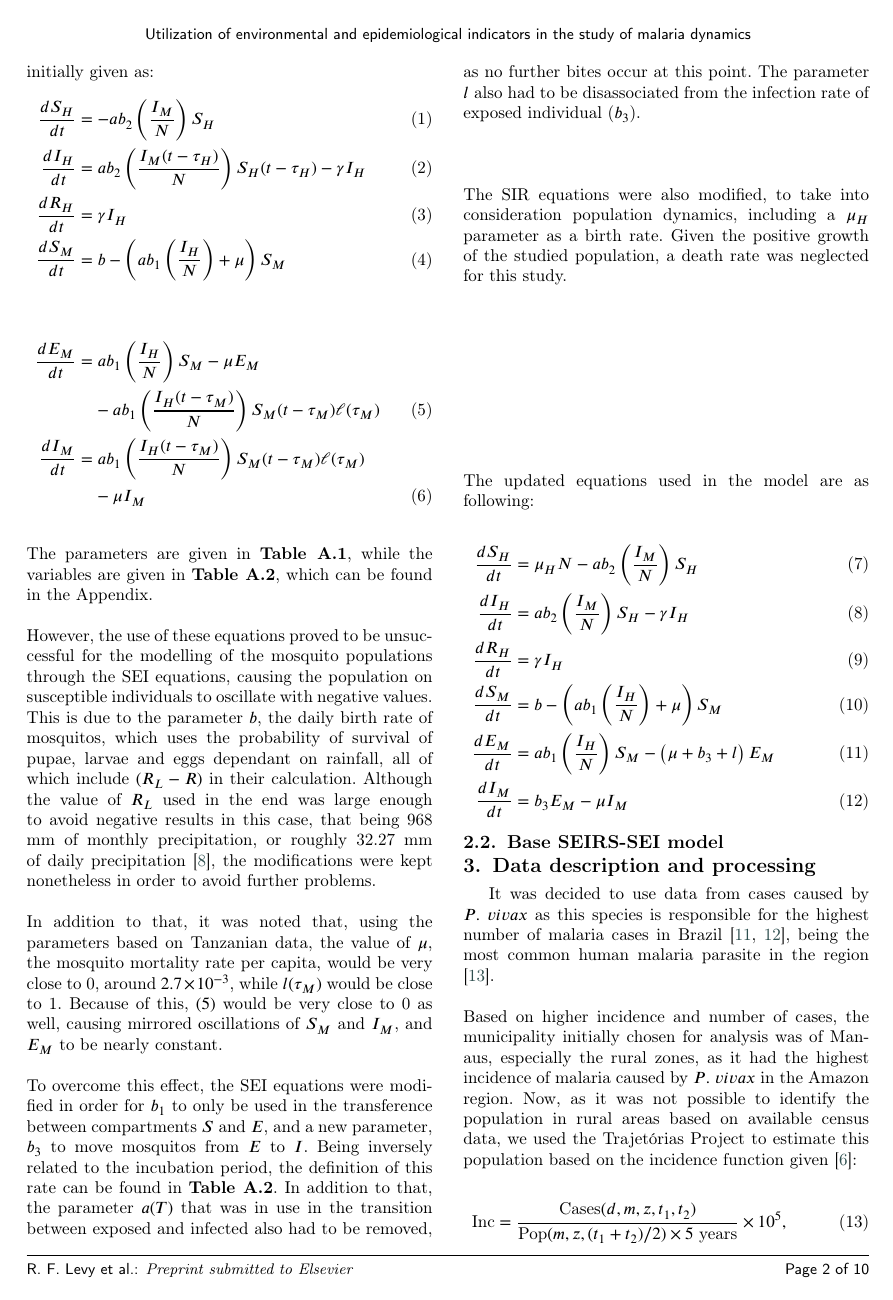
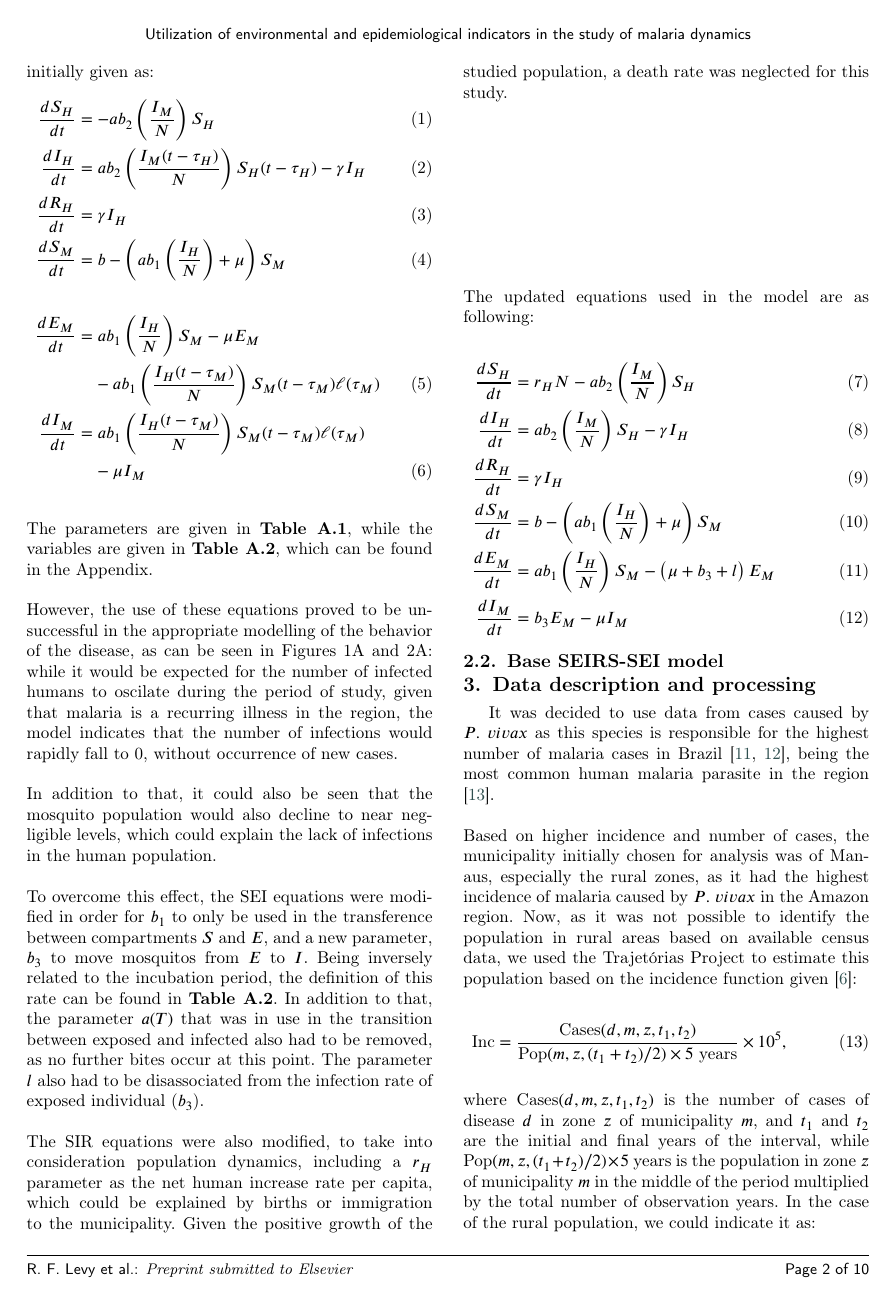
Before and after one commit to RaphaLevy/Study_on_malaria_dynamics_v2, a LaTeX paper (paper/cas-dc-article.tex): page 2 of 10. Compiled offline with pdfLaTeX; a LaTeX package or settings file that is missing is left out.

Commit message:
Update to paper, includes new figures to appendix, rewrites some explanations and adds missing parameter to table

```diff
--- a/paper/cas-dc-article.tex
+++ b/paper/cas-dc-article.tex
@@ -239,15 +239,17 @@ The equations that describe the transmission are initially given as:
 \\
 The parameters are given in \textbf{Table A.1}, while the variables are given in \textbf{Table A.2}, which can be found in the Appendix.
 \\\\
-However, the use of these equations proved to be unsuccessful for the modelling of the mosquito populations through the SEI equations,
-causing the population on susceptible individuals to oscillate with negative values. This is due to the parameter $b$, the daily birth rate of mosquitos,
-which uses the probability of survival of pupae, larvae and eggs dependant on rainfall, all of which include $(R_L - R)$ in their calculation. Although the
-value of $R_L$ used in the end was large enough to avoid negative results in this case, that being 968 mm of monthly precipitation, or roughly 32.27 mm of daily precipitation \cite{Ecological_Change_Malaria_Risk},
-the modifications were kept nonetheless in order to avoid further problems.
+However, the use of these equations proved to be unsuccessful in the appropriate modelling of the behavior of the disease, as can be seen in Figures 1A and 2A: while it would be expected for the number of infected humans to oscilate during the period of study, given that malaria is a recurring illness in the region, the model indicates that the number of infections would rapidly fall to 0, without occurrence of new cases.
+%for the modelling of the mosquito populations through the SEI equations,
+%causing the population on susceptible individuals to oscillate with negative values. This is due to the parameter $b$, the daily birth rate of mosquitos,
+%which uses the probability of survival of pupae, larvae and eggs dependant on rainfall, all of which include $(R_L - R)$ in their calculation. Although the
+%value of $R_L$ used in the end was large enough to avoid negative results in this case, that being 968 mm of monthly precipitation, or roughly 32.27 mm of daily precipitation \cite{Ecological_Change_Malaria_Risk},
+%the modifications were kept nonetheless in order to avoid further problems.
 \\\\
-In addition to that, it was noted that, using the parameters based on Tanzanian
-data, the value of $\mu$, the mosquito mortality rate per capita, would be very close to 0, around $2.7 \times 10^{-3}$, while $l(\tau_M)$ would be close to 1. Because of this, $(5)$ would be very close to 0 as
-well, causing mirrored oscillations of $S_M$ and $I_M$, and $E_M$ to be nearly constant.
+%In addition to that, it was noted that, using the parameters based on Tanzanian
+%data, the value of $\mu$, the mosquito mortality rate per capita, would be very close to 0, around $2.7 \times 10^{-3}$, while $l(\tau_M)$ would be close to 1. Because of this, $(5)$ would be very close to 0 as 0
+%well, causing mirrored oscillations of $S_M$ and $I_M$, and $E_M$ to be nearly constant.
+In addition to that, it could also be seen that the mosquito population would also decline to near negligible levels, which could explain the lack of infections in the human population.
 \\\\
 To overcome this effect, the SEI equations were modified in order for $b_1$ to only be used in the transference between compartments $S$ and $E$,
 and a new parameter, $b_3$ to move mosquitos from $E$ to $I$. Being inversely related to the incubation period, the definition of this rate can be found in \textbf{Table A.2}.
@@ -257,8 +259,7 @@ The parameter $l$ also had to be disassociated from the infection rate of expose
 %Further modifications were done on parameters $A$, $B$ and $C$, as small enough values for these parameters, mostly for $A$, increases $\mu$
 %and leads the population to extinction. They were modified in order for $\mu$ to be on
 %a scale of $4.02 \times 10^{-6}$, making the mosquito population relatively constant.
-\\\\
-The SIR equations were also modified, to take into consideration population dynamics, including a $\mu_H$ parameter as a birth rate. Given the positive growth of the studied population, a death rate was neglected for this study.
+The SIR equations were also modified, to take into consideration population dynamics, including a $r_H$ parameter as the net human increase rate per capita, which could be explained by births or immigration to the municipality. Given the positive growth of the studied population, a death rate was neglected for this study.
 \\\\
 \\\\
 \\\\
@@ -267,7 +268,7 @@ The SIR equations were also modified, to take into consideration population dyna
 The updated equations used in the model are as following:
 
 \begin{align}
-\dfrac{dS_H}{dt} & = \mu_HN-ab_2\left(\dfrac{I_M}{N}\right)S_H  \label{eq7}\\ %- \mu_HS_H \label{eq1}\\ %\dfrac{dS_H}{dt} & = -ab_2\bigg(\dfrac{I_M}{N}\bigg)S_H \label{eq1}\\
+\dfrac{dS_H}{dt} & = r_HN-ab_2\left(\dfrac{I_M}{N}\right)S_H  \label{eq7}\\ %- \mu_HS_H \label{eq1}\\ %\dfrac{dS_H}{dt} & = -ab_2\bigg(\dfrac{I_M}{N}\bigg)S_H \label{eq1}\\
 \dfrac{dI_H}{dt} & = ab_2\left(\dfrac{I_M}{N}\right)S_H-\gamma I_H \label{eq8}\\% - \mu_HI_H \label{eq2}\\ %\dfrac{dI_H}{dt} & = ab_2\bigg(\dfrac{I_M}{N}\bigg)S_H - \gamma I_H \label{eq2}\\
 \dfrac{dR_H}{dt} & = \gamma I_H \label{eq9}\\ % - \mu_HR_H \label{eq3}\\ %\dfrac{dR_H}{dt} & = \gamma I_H \label{eq3}\\
 \dfrac{dS_M}{dt} & = b - \left(ab_1\left(\dfrac{I_H}{N}\right) + \mu\right) S_M \label{eq10}\\ %b - ab_1\bigg(\dfrac{I_H}{N}\bigg)S_M - \mu S_M \label{eq4}\\
```
Also changed, not shown: paper/cas-dc-article.pdf, paper/figs/SEI_Model_Parham_and_Michael_values.png (added), paper/figs/SIR_Model_Parham_and_Michael_values.png (added), paper/cas-dc-article.tex (32 more changed lines), 3 other files.
